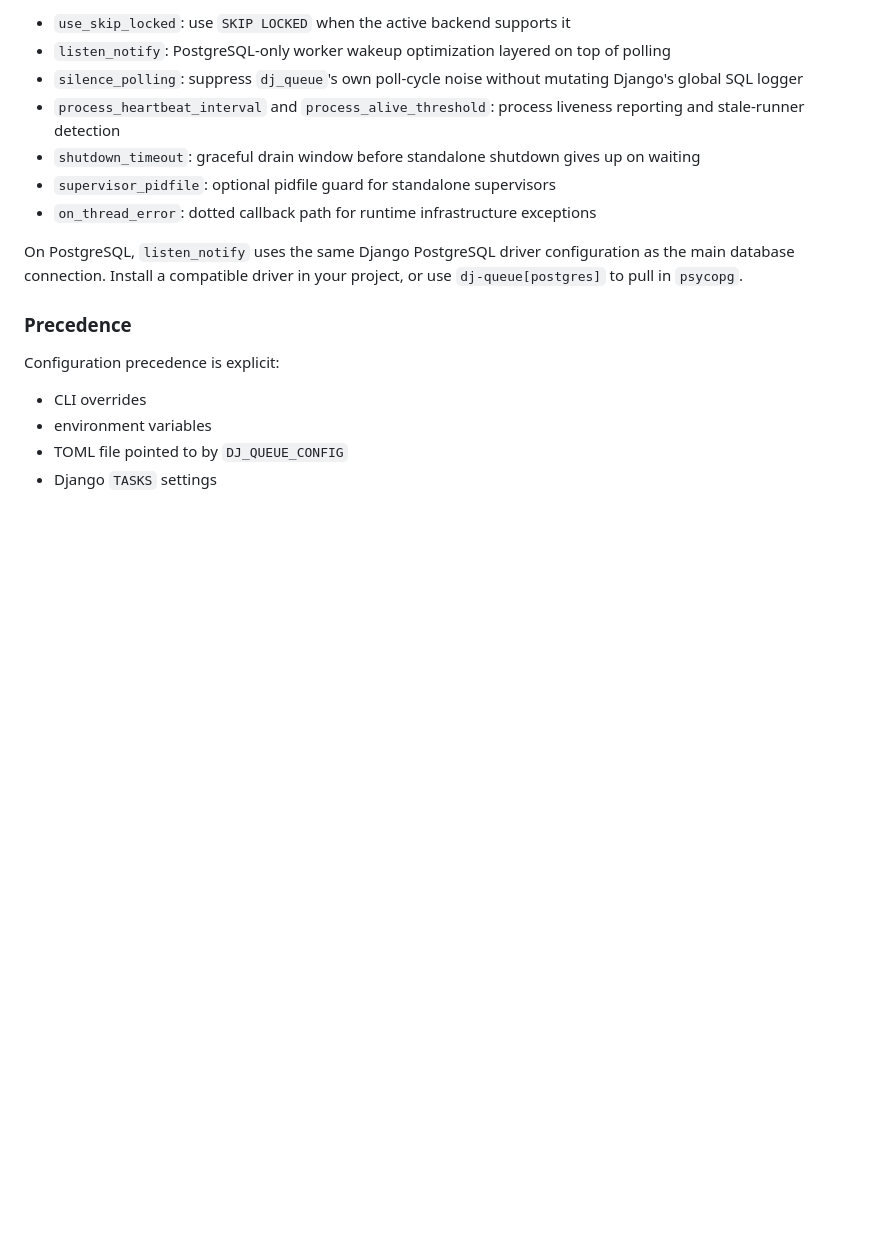
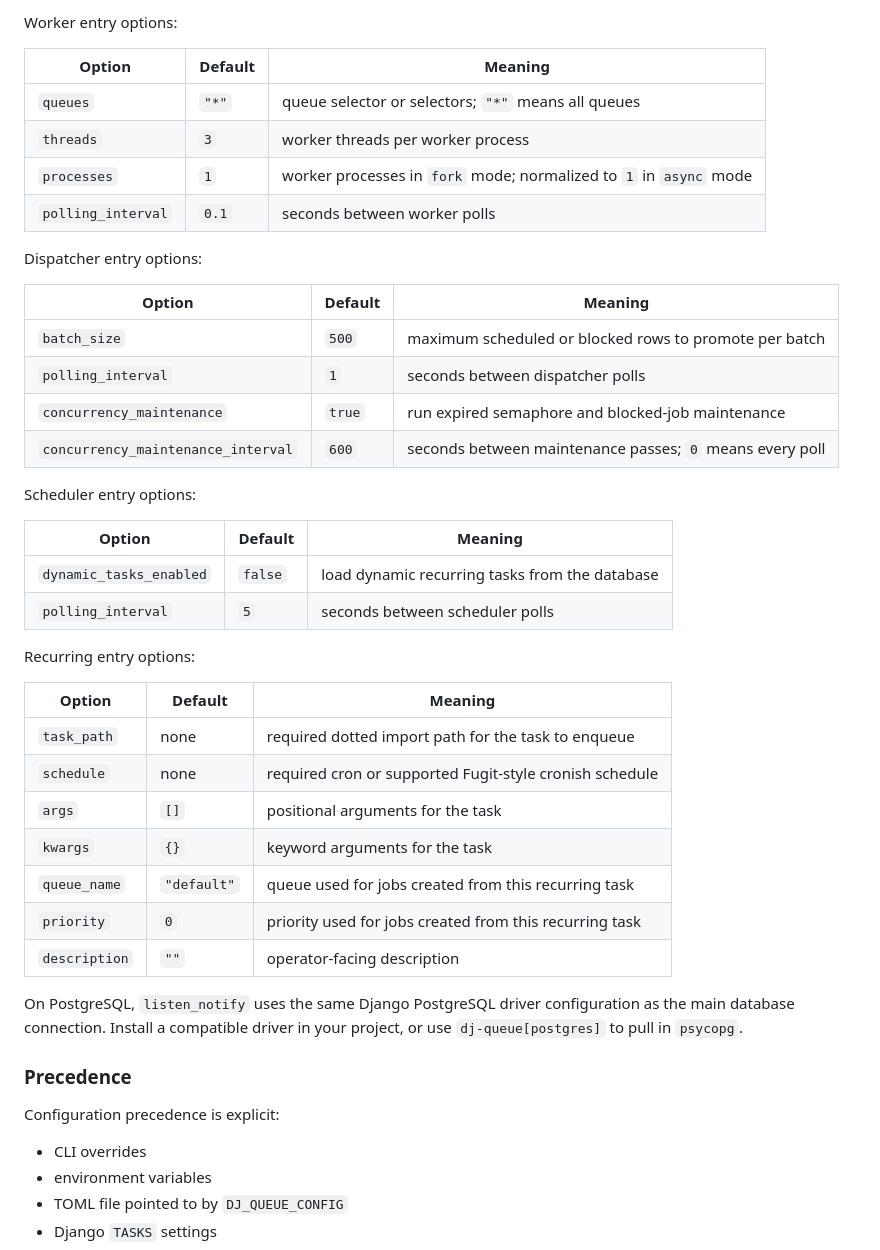
Before and after one commit to coriocactus/dj_queue, a Markdown page: README.md, the part around one of its changes. GitHub-like rendering; blank space fills up the shorter version.

```diff
--- a/README.md
+++ b/README.md
@@ -769,11 +784,40 @@ Additional operational tuning is available when needed:
 
-- `use_skip_locked`: use `SKIP LOCKED` when the active backend supports it
-- `listen_notify`: PostgreSQL-only worker wakeup optimization layered on top of polling
-- `silence_polling`: suppress `dj_queue`'s own poll-cycle noise without mutating Django's global SQL logger
-- `process_heartbeat_interval` and `process_alive_threshold`: process liveness reporting and stale-runner detection
-- `shutdown_timeout`: graceful drain window before standalone shutdown gives up on waiting
-- `supervisor_pidfile`: optional pidfile guard for standalone supervisors
-- `on_thread_error`: dotted callback path for runtime infrastructure exceptions
+Worker entry options:
+
+| Option | Default | Meaning |
+|---|---|---|
+| `queues` | `"*"` | queue selector or selectors; `"*"` means all queues |
+| `threads` | `3` | worker threads per worker process |
+| `processes` | `1` | worker processes in `fork` mode; normalized to `1` in `async` mode |
+| `polling_interval` | `0.1` | seconds between worker polls |
+
+Dispatcher entry options:
+
+| Option | Default | Meaning |
+|---|---|---|
+| `batch_size` | `500` | maximum scheduled or blocked rows to promote per batch |
+| `polling_interval` | `1` | seconds between dispatcher polls |
+| `concurrency_maintenance` | `true` | run expired semaphore and blocked-job maintenance |
+| `concurrency_maintenance_interval` | `600` | seconds between maintenance passes; `0` means every poll |
+
+Scheduler entry options:
+
+| Option | Default | Meaning |
+|---|---|---|
+| `dynamic_tasks_enabled` | `false` | load dynamic recurring tasks from the database |
+| `polling_interval` | `5` | seconds between scheduler polls |
+
+Recurring entry options:
+
+| Option | Default | Meaning |
+|---|---|---|
+| `task_path` | none | required dotted import path for the task to enqueue |
+| `schedule` | none | required cron or supported Fugit-style cronish schedule |
+| `args` | `[]` | positional arguments for the task |
+| `kwargs` | `{}` | keyword arguments for the task |
+| `queue_name` | `"default"` | queue used for jobs created from this recurring task |
+| `priority` | `0` | priority used for jobs created from this recurring task |
+| `description` | `""` | operator-facing description |
 
 On PostgreSQL, `listen_notify` uses the same Django PostgreSQL driver
 configuration as the main database connection. Install a compatible driver in
```
Also changed, not shown: other parts of README.md (+25 -10 lines).
